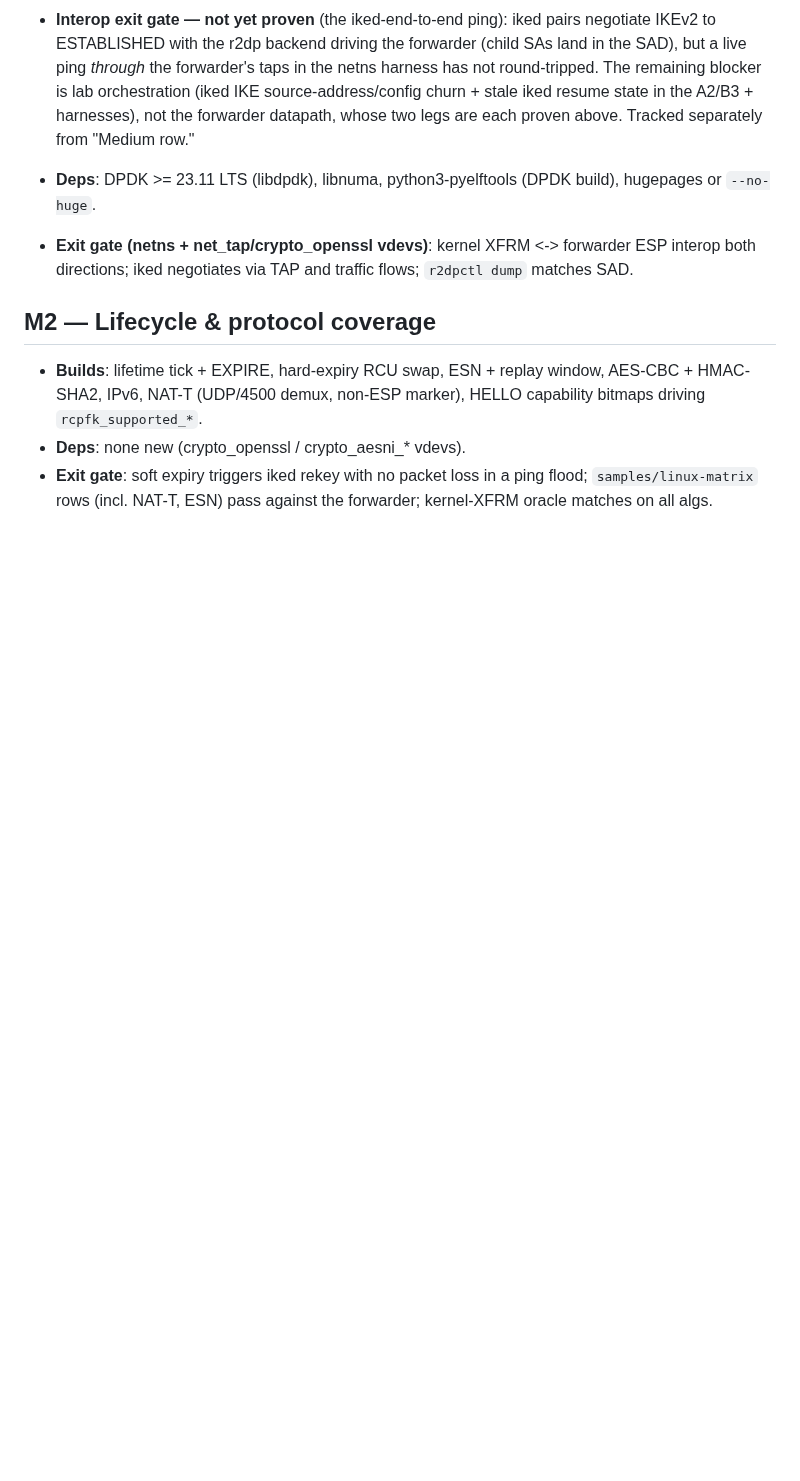
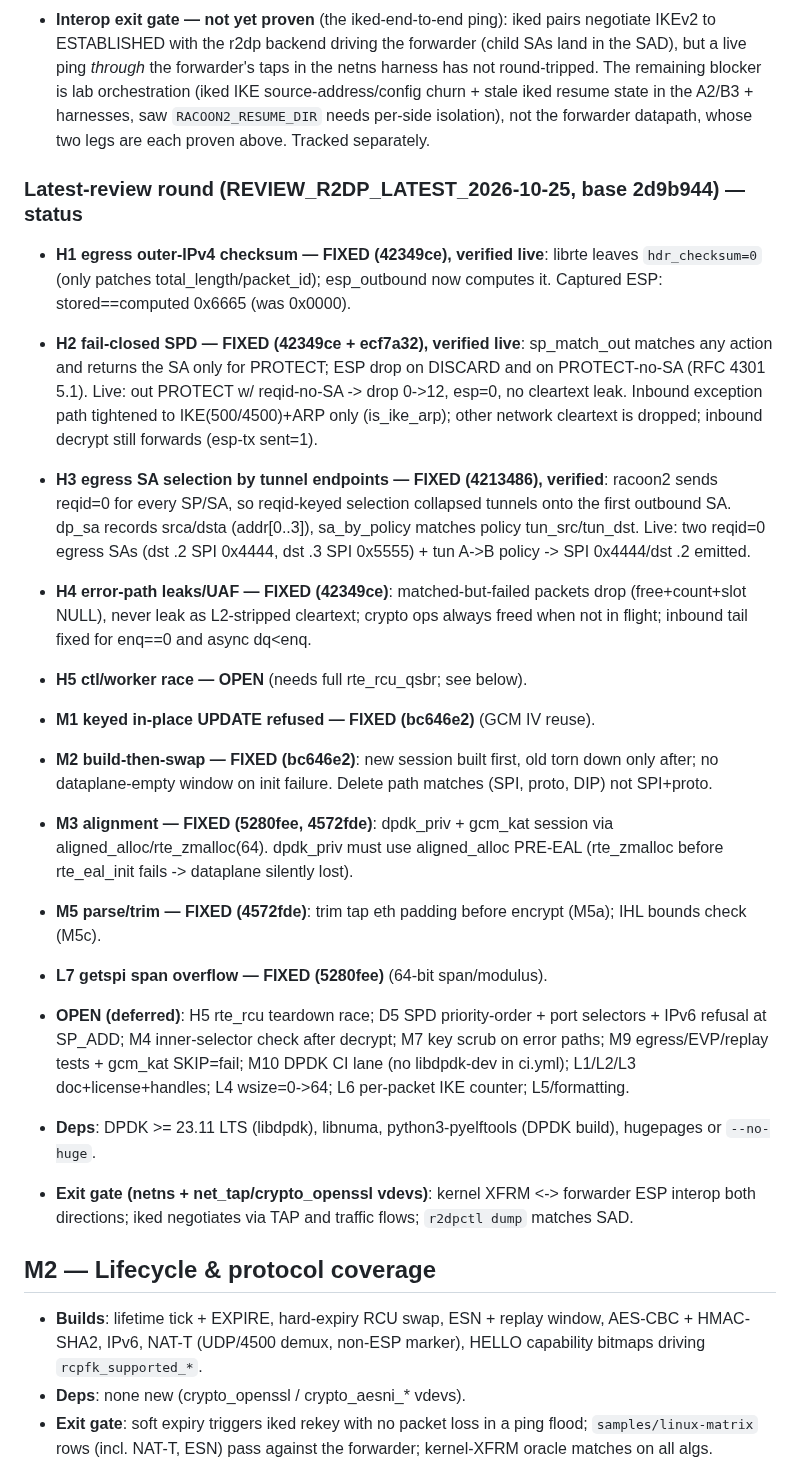
Before and after one commit to derekm/r2dp, a Markdown page: MILESTONES.md, the part around the change. Drawn GitHub-style; blank space fills up the shorter version.

Commit message:
docs(MILESTONES): status of latest-review round (H1-H4/M1-M3/M5/L7 fixed, verified)

```diff
--- a/MILESTONES.md
+++ b/MILESTONES.md
@@ -116,8 +116,46 @@ Deps listed are *added* at that milestone; earlier ones carry forward.
   (child SAs land in the SAD), but a live ping *through* the forwarder's taps
   in the netns harness has not round-tripped.  The remaining blocker is lab
   orchestration (iked IKE source-address/config churn + stale iked resume
-  state in the A2/B3 + harnesses), not the forwarder datapath, whose two legs
-  are each proven above.  Tracked separately from "Medium row."
+  state in the A2/B3 + harnesses, saw `RACOON2_RESUME_DIR` needs per-side
+  isolation), not the forwarder datapath, whose two legs are each proven
+  above.  Tracked separately.
+
+### Latest-review round (REVIEW_R2DP_LATEST_2026-10-25, base 2d9b944) — status
+- **H1 egress outer-IPv4 checksum — FIXED (42349ce), verified live**: librte
+  leaves `hdr_checksum=0` (only patches total_length/packet_id); esp_outbound
+  now computes it.  Captured ESP: stored==computed 0x6665 (was 0x0000).
+- **H2 fail-closed SPD — FIXED (42349ce + ecf7a32), verified live**:
+  sp_match_out matches any action and returns the SA only for PROTECT;
+  ESP drop on DISCARD and on PROTECT-no-SA (RFC 4301 5.1).  Live: out PROTECT
+  w/ reqid-no-SA -> drop 0->12, esp=0, no cleartext leak.  Inbound exception
+  path tightened to IKE(500/4500)+ARP only (is_ike_arp); other network
+  cleartext is dropped; inbound decrypt still forwards (esp-tx sent=1).
+- **H3 egress SA selection by tunnel endpoints — FIXED (4213486), verified**:
+  racoon2 sends reqid=0 for every SP/SA, so reqid-keyed selection collapsed
+  tunnels onto the first outbound SA.  dp_sa records srca/dsta (addr[0..3]),
+  sa_by_policy matches policy tun_src/tun_dst.  Live: two reqid=0 egress SAs
+  (dst .2 SPI 0x4444, dst .3 SPI 0x5555) + tun A->B policy -> SPI 0x4444/dst
+  .2 emitted.
+- **H4 error-path leaks/UAF — FIXED (42349ce)**: matched-but-failed packets
+  drop (free+count+slot NULL), never leak as L2-stripped cleartext; crypto ops
+  always freed when not in flight; inbound tail fixed for enq==0 and async
+  dq<enq.
+- **H5 ctl/worker race — OPEN** (needs full rte_rcu_qsbr; see below).
+- **M1 keyed in-place UPDATE refused — FIXED (bc646e2)** (GCM IV reuse).
+- **M2 build-then-swap — FIXED (bc646e2)**: new session built first, old torn
+  down only after; no dataplane-empty window on init failure.  Delete path
+  matches (SPI, proto, DIP) not SPI+proto.
+- **M3 alignment — FIXED (5280fee, 4572fde)**: dpdk_priv + gcm_kat session via
+  aligned_alloc/rte_zmalloc(64).  dpdk_priv must use aligned_alloc PRE-EAL
+  (rte_zmalloc before rte_eal_init fails -> dataplane silently lost).
+- **M5 parse/trim — FIXED (4572fde)**: trim tap eth padding before
+  encrypt (M5a); IHL bounds check (M5c).
+- **L7 getspi span overflow — FIXED (5280fee)** (64-bit span/modulus).
+- **OPEN (deferred)**: H5 rte_rcu teardown race; D5 SPD priority-order + port
+  selectors + IPv6 refusal at SP_ADD; M4 inner-selector check after decrypt;
+  M7 key scrub on error paths; M9 egress/EVP/replay tests + gcm_kat SKIP=fail;
+  M10 DPDK CI lane (no libdpdk-dev in ci.yml); L1/L2/L3 doc+license+handles;
+  L4 wsize=0->64; L6 per-packet IKE counter; L5/formatting.
 
 - **Deps**: DPDK >= 23.11 LTS (libdpdk), libnuma, python3-pyelftools (DPDK build), hugepages or `--no-huge`.
 - **Exit gate (netns + net_tap/crypto_openssl vdevs)**: kernel XFRM <-> forwarder ESP interop both directions; iked negotiates via TAP and traffic flows; `r2dpctl dump` matches SAD.
```
